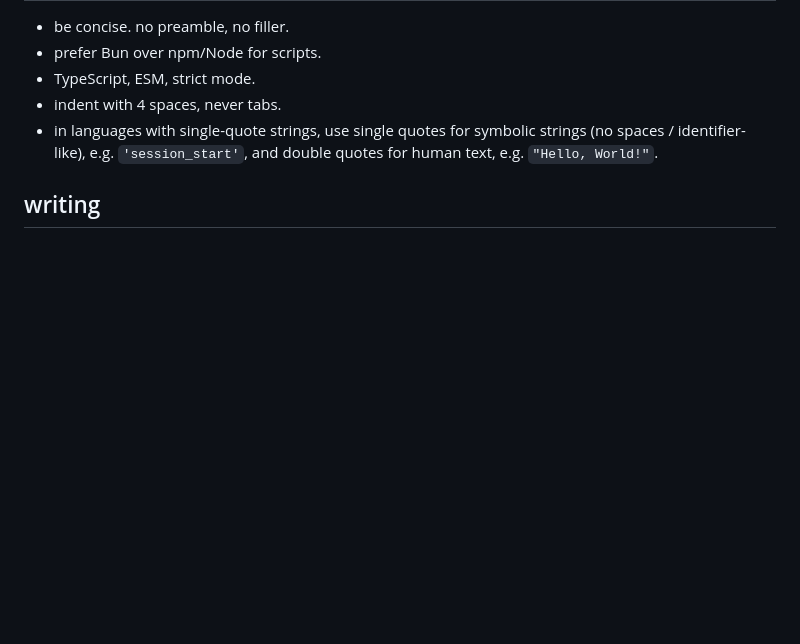
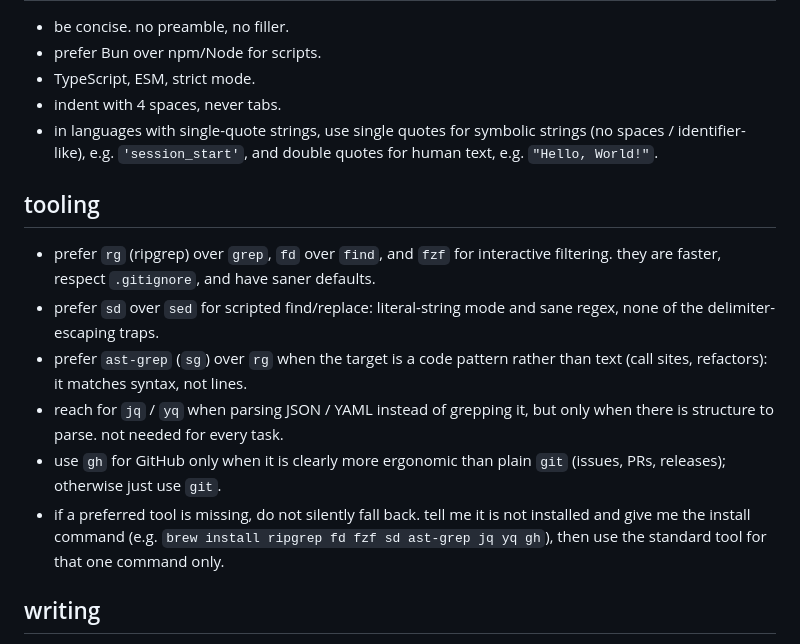
Before and after one commit to Demonstrandum/rho, a Markdown page: extensions/personal-rules.md, the part around the change. GitHub-like rendering; blank space fills up the shorter version.

Commit message:
personal-rules: add tooling preferences (rg, fd, sd, ast-grep, jq, gh)

```diff
--- a/extensions/personal-rules.md
+++ b/extensions/personal-rules.md
@@ -20,6 +20,15 @@ these apply to everything you write for me, across all projects.
 - indent with 4 spaces, never tabs.
 - in languages with single-quote strings, use single quotes for symbolic strings (no spaces / identifier-like), e.g. `'session_start'`, and double quotes for human text, e.g. `"Hello, World!"`.
 
+## tooling
+
+- prefer `rg` (ripgrep) over `grep`, `fd` over `find`, and `fzf` for interactive filtering. they are faster, respect `.gitignore`, and have saner defaults.
+- prefer `sd` over `sed` for scripted find/replace: literal-string mode and sane regex, none of the delimiter-escaping traps.
+- prefer `ast-grep` (`sg`) over `rg` when the target is a code pattern rather than text (call sites, refactors): it matches syntax, not lines.
+- reach for `jq` / `yq` when parsing JSON / YAML instead of grepping it, but only when there is structure to parse. not needed for every task.
+- use `gh` for GitHub only when it is clearly more ergonomic than plain `git` (issues, PRs, releases); otherwise just use `git`.
+- if a preferred tool is missing, do not silently fall back. tell me it is not installed and give me the install command (e.g. `brew install ripgrep fd fzf sd ast-grep jq yq gh`), then use the standard tool for that one command only.
+
 ## writing
 
 - NEVER use em dashes. not the unicode character, not the double-hyphen `--`, not the triple-hyphen `---`. this applies everywhere: prose, comments, commit messages, json strings, code. no exceptions.
```
